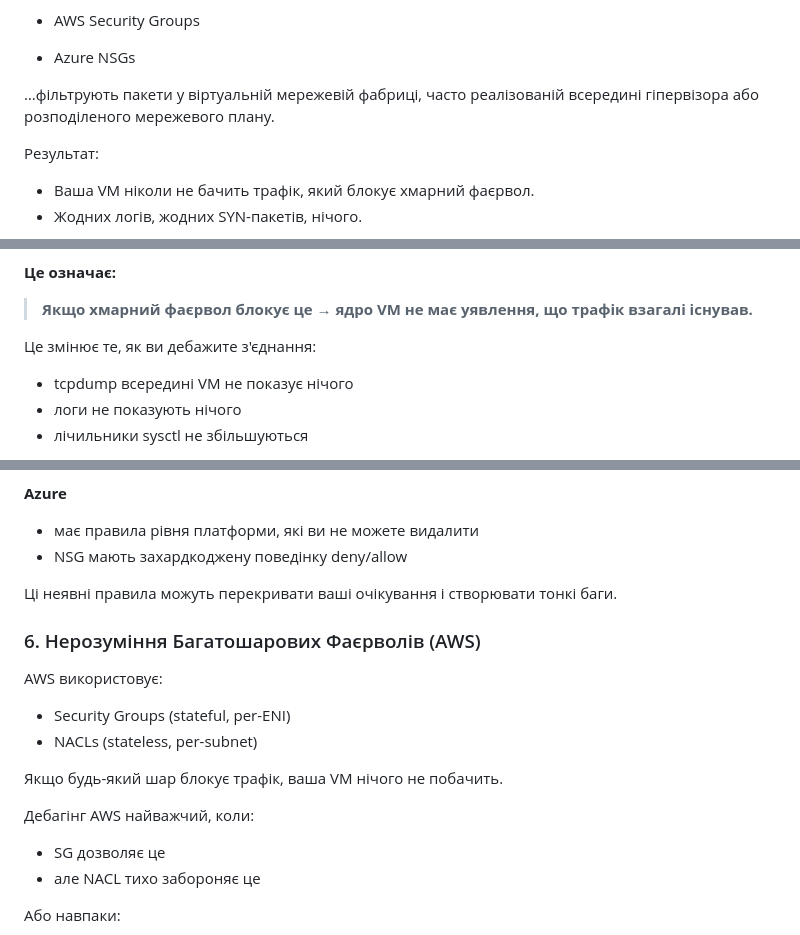
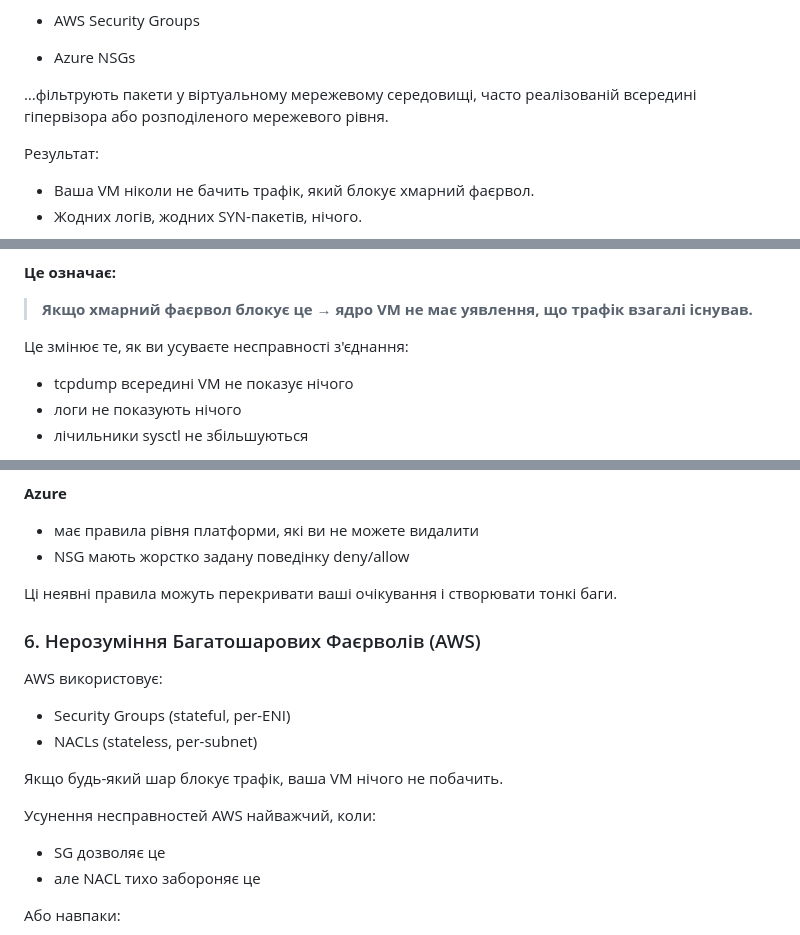
Before and after one commit to d3ep0ps/d3ep0ps.github.io, a Markdown page: posts/cloud_firewalls.ua.md, 3 parts joined by grey strips. GitHub-like rendering.

```diff
--- a/posts/cloud_firewalls.ua.md
+++ b/posts/cloud_firewalls.ua.md
@@ -62,7 +62,7 @@ Security groups, VPC firewalls, network policies — всі вони служа
 
 * Azure NSGs
 
-…фільтрують пакети у віртуальній мережевій фабриці, часто реалізованій всередині гіпервізора або розподіленого мережевого плану.
+…фільтрують пакети у віртуальному мережевому середовищі, часто реалізованій всередині гіпервізора або розподіленого мережевого рівня.
 
 Результат:
 * Ваша VM ніколи не бачить трафік, який блокує хмарний фаєрвол.
@@ -152,7 +152,7 @@ iptables може бути stateful, але правила визначають
 
 > **Якщо хмарний фаєрвол блокує це → ядро VM не має уявлення, що трафік взагалі існував.**
 
-Це змінює те, як ви дебажите з'єднання:
+Це змінює те, як ви усуваєте несправності з'єднання:
 
 * tcpdump всередині VM не показує нічого
 * логи не показують нічого
@@ -774,7 +774,7 @@ Cloud-native фаєрволінг очікує, що ви будете вико
 **Azure**
 
 * має правила рівня платформи, які ви не можете видалити
-* NSG мають захардкоджену поведінку deny/allow
+* NSG мають жорстко задану поведінку deny/allow
 
 Ці неявні правила можуть перекривати ваші очікування і створювати тонкі баги.
 
@@ -787,7 +787,7 @@ AWS використовує:
 
 Якщо будь-який шар блокує трафік, ваша VM нічого не побачить.
 
-Дебагінг AWS найважчий, коли:
+Усунення несправностей AWS найважчий, коли:
 
 * SG дозволяє це
 * але NACL тихо забороняє це
```
Also changed, not shown: other parts of posts/cloud_firewalls.ua.md (+14 -14 lines), posts/before-containers.ua.md (+13 -13 lines), posts/iac.ua.md (+7 -7 lines).
